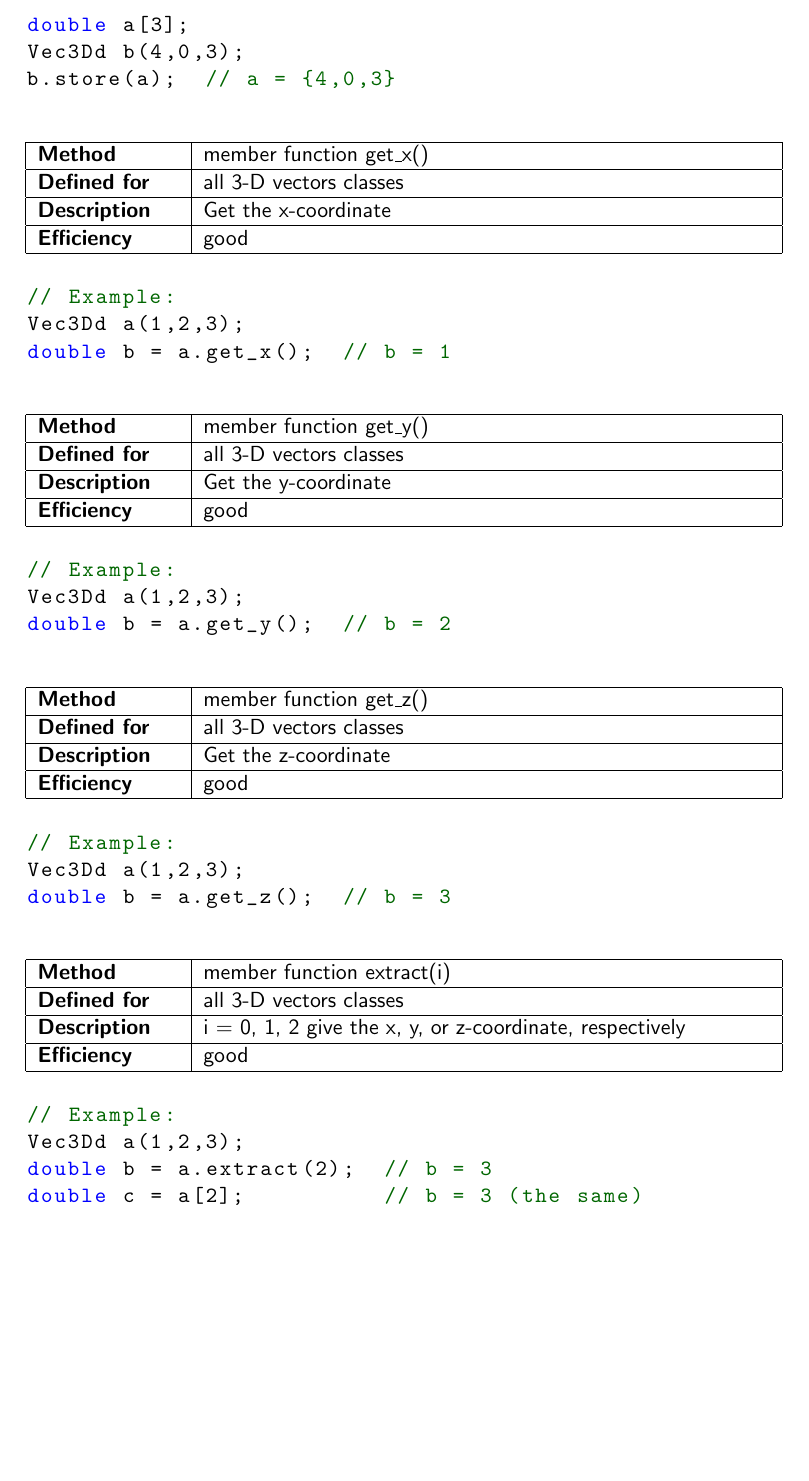
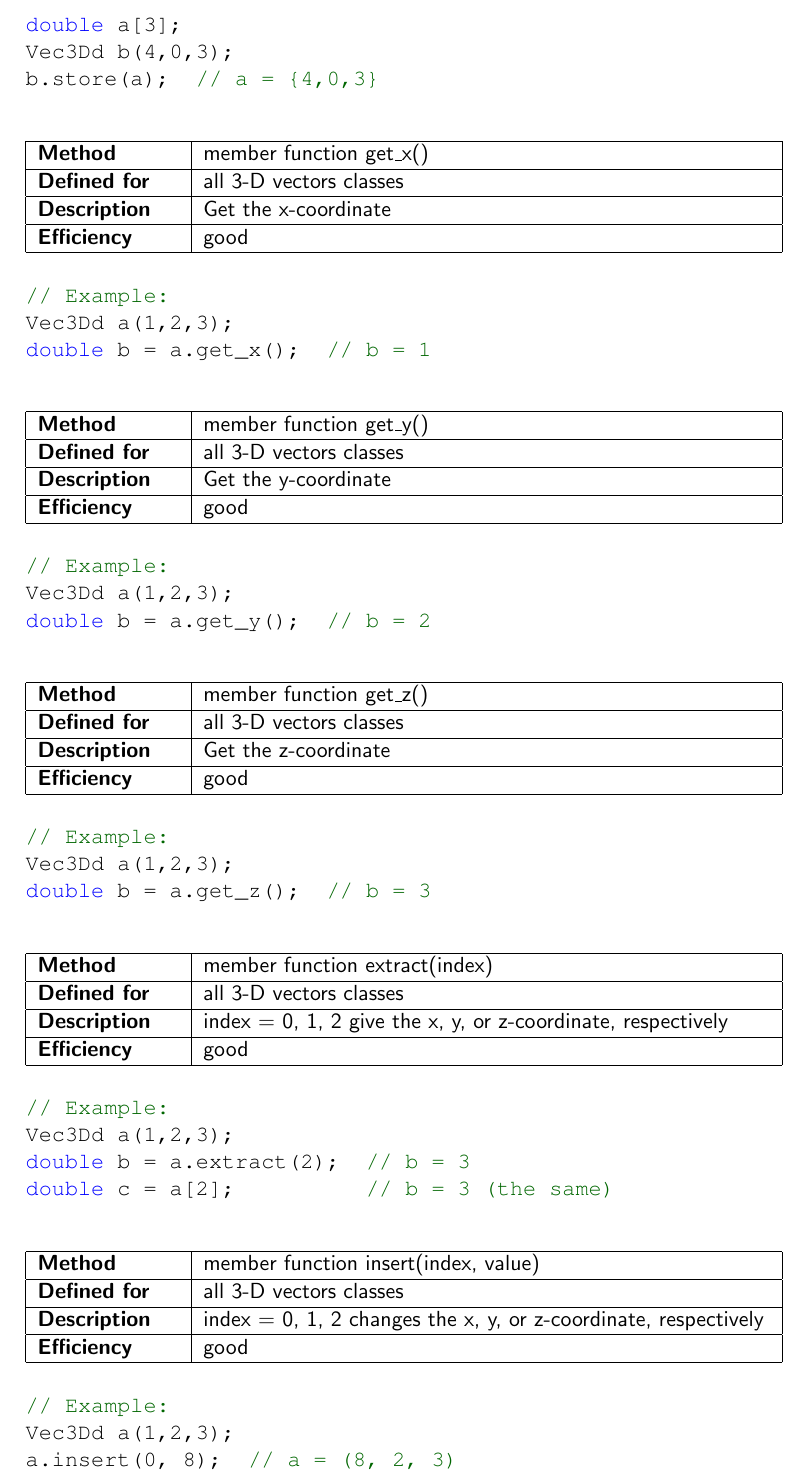
Before and after one commit to vectorclass/add-on, a LaTeX document (vector3d/vector3d_manual.tex): part of page 5 of 10, cut so that both start at the same text, the shorter picture padded with empty space. Compiled offline with pdfLaTeX.

Commit message:
Add files via upload
Version 2.02.00

```diff
--- a/vector3d/vector3d_manual.tex
+++ b/vector3d/vector3d_manual.tex
@@ -19,6 +19,7 @@
 
 % style for code listing
 \renewcommand{\familydefault}{\sfdefault}
+\renewcommand{\ttdefault}{pcr} % selects Courier font
 \newtheorem{example}{Example}[chapter]  % example numbering
 \lstset{language=C}                     % formatting for code listing
 \lstset{basicstyle=\ttfamily,breaklines=true}
@@ -268,9 +269,9 @@ double b = a.get_z();  // b = 3
 
 \begin{tabular}{|p{25mm}|p{100mm}|}
 \hline
-\bfseries Method & member function extract(i) \\ \hline
+\bfseries Method & member function extract(index) \\ \hline
 \bfseries Defined for & all 3-D vectors classes \\ \hline
-\bfseries Description & i = 0, 1, 2 give the x, y, or z-coordinate, respectively \\ \hline
+\bfseries Description & index = 0, 1, 2 give the x, y, or z-coordinate, respectively \\ \hline
 \bfseries Efficiency & good \\ \hline
 \end{tabular}
 \vspacesmall
@@ -280,6 +281,22 @@ double b = a.get_z();  // b = 3
 Vec3Dd a(1,2,3);
 double b = a.extract(2);  // b = 3
 double c = a[2];          // b = 3 (the same)
+\end{lstlisting}
+\vspacebig
+
+\begin{tabular}{|p{25mm}|p{100mm}|}
+\hline
+\bfseries Method & member function insert(index, value) \\ \hline
+\bfseries Defined for & all 3-D vectors classes \\ \hline
+\bfseries Description & index = 0, 1, 2 changes the x, y, or z-coordinate, respectively \\ \hline
+\bfseries Efficiency & good \\ \hline
+\end{tabular}
+\vspacesmall
+
+\begin{lstlisting}[frame=none]
+// Example:
+Vec3Dd a(1,2,3);
+a.insert(0, 8);  // a = (8, 2, 3)
 \end{lstlisting}
 \vspacebig
 
```
Also changed, not shown: vector3d/vector3d_manual.pdf, vector3d/vector3d_manual.tex (2 more changed lines), 2 other files.
